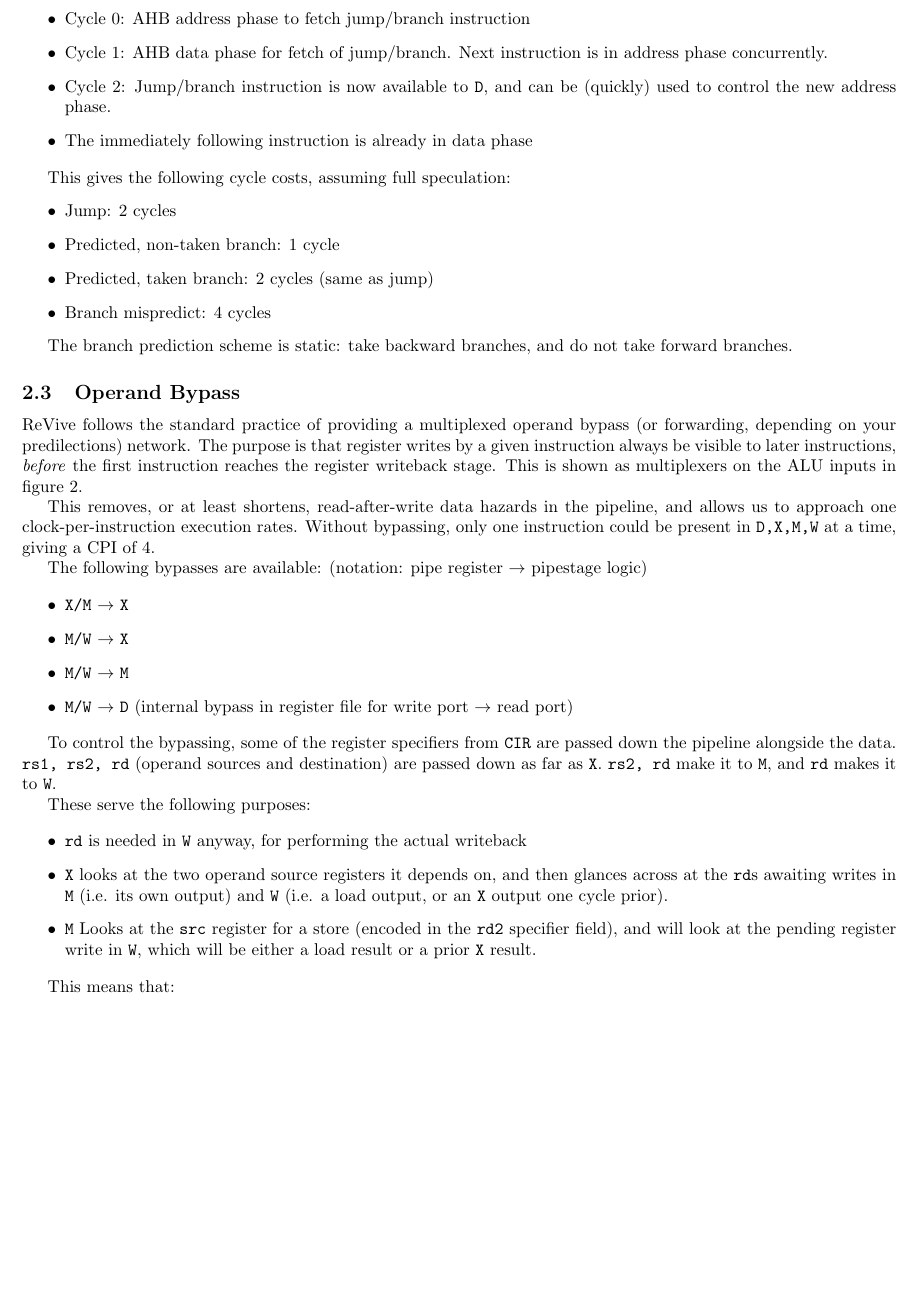
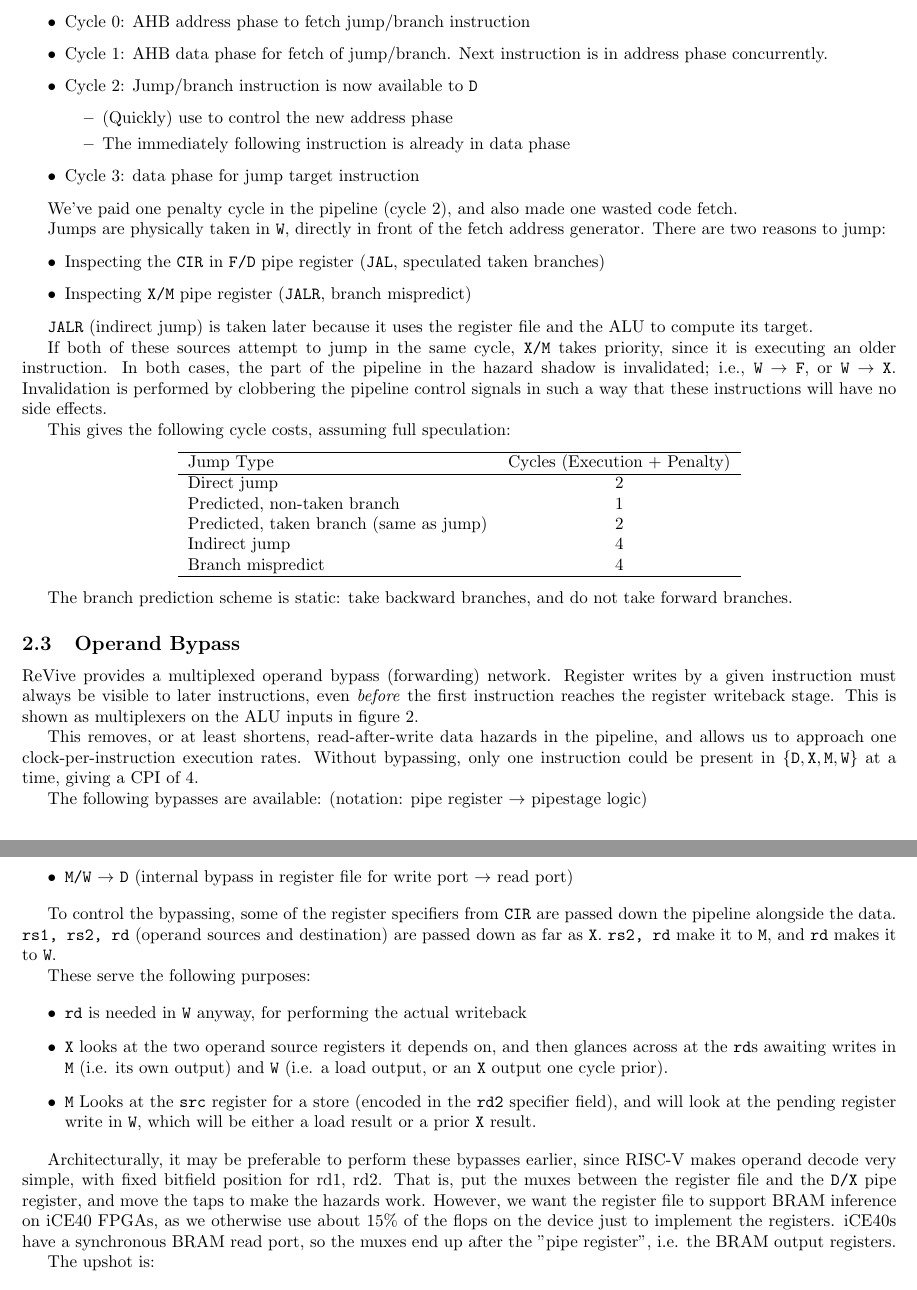
Before and after one commit to Wren6991/RISCBoy, a LaTeX document (doc/fpgaboy_doc.tex): part of page 9 of 16 before the commit and two parts of pages 9 and 10 of 16 after it, the two joined at a grey line, cut so that both start at the same text, the shorter picture padded with empty space. Compiled offline with pdfLaTeX.

Commit message:
Update branch logic in documentation
Former-commit-id: 644108193517290711592f7cb8496bd8e5965e1c

```diff
--- a/doc/fpgaboy_doc.tex
+++ b/doc/fpgaboy_doc.tex
@@ -284,30 +282,57 @@ The true \texttt{PC} lives in \texttt{F}. It watches the size of instructions in
 
 \subsection{Jumps and Branches}
 
+
 Due to the pipelined nature of AHB, we are unable to jump or to take branches in fewer than 2 cycles:
 
 \begin{itemize}
 \item Cycle 0: AHB address phase to fetch jump/branch instruction
 \item Cycle 1: AHB data phase for fetch of jump/branch. Next instruction is in address phase concurrently.
-\item Cycle 2: Jump/branch instruction is now available to \texttt{D}, and can be (quickly) used to control the new address phase.
-\item The immediately following instruction is already in data phase
+\item Cycle 2: Jump/branch instruction is now available to \texttt{D}
+	\begin{itemize}
+		\item (Quickly) use to control the new address phase
+		\item The immediately following instruction is already in data phase
+	\end{itemize}
+\item Cycle 3: data phase for jump target instruction
 \end{itemize}
 
+
+We've paid one penalty cycle in the pipeline (cycle 2), and also made one wasted code fetch.
+
+Jumps are physically taken in \texttt{W}, directly in front of the fetch address generator. There are two reasons to jump:
+
+\begin{itemize}
+	\item Inspecting the \texttt{CIR} in \texttt{F/D} pipe register (\texttt{JAL}, speculated taken branches)
+	\item Inspecting \texttt{X/M} pipe register (\texttt{JALR}, branch mispredict)
+\end{itemize}
+
+\texttt{JALR} (indirect jump) is taken later because it uses the register file and the ALU to compute its target.
+
+If both of these sources attempt to jump in the same cycle, \texttt{X/M} takes priority, since it is executing an older instruction. In both cases, the part of the pipeline in the hazard shadow is invalidated; i.e., \texttt{W} $\to$ \texttt{F}, or \texttt{W} $\to$ \texttt{X}. Invalidation is performed by clobbering the pipeline control signals in such a way that these instructions will have no side effects.
+
 This gives the following cycle costs, assuming full speculation:
-\begin{itemize}
-\item Jump: 2 cycles
-\item Predicted, non-taken branch: 1 cycle
-\item Predicted, taken branch: 2 cycles (same as jump)
-\item Branch mispredict: 4 cycles
-\end{itemize}
+
+\begin{center}
+\begin{tabular}{l c}
+\hline
+Jump Type & Cycles (Execution + Penalty) \\
+\hline
+Direct jump & 2 \\
+Predicted, non-taken branch & 1 \\
+Predicted, taken branch (same as jump) & 2 \\
+Indirect jump & 4 \\
+Branch mispredict & 4 \\
+\hline
+\end{tabular}
+\end{center}
 
 The branch prediction scheme is static: take backward branches, and do not take forward branches.
 
 \subsection{Operand Bypass}
 
-ReVive follows the standard practice of providing a multiplexed operand bypass (or forwarding, depending on your predilections) network. The purpose is that register writes by a given instruction always be visible to later instructions, \textit{before} the first instruction reaches the register writeback stage. This is shown as multiplexers on the ALU inputs in figure \ref{diagram:cpu_pipeline}.
+ReVive provides a multiplexed operand bypass (forwarding) network. Register writes by a given instruction must always be visible to later instructions, even \textit{before} the first instruction reaches the register writeback stage. This is shown as multiplexers on the ALU inputs in figure \ref{diagram:cpu_pipeline}.
 
-This removes, or at least shortens, read-after-write data hazards in the pipeline, and allows us to approach one clock-per-instruction execution rates. Without bypassing, only one instruction could be present in \texttt{D,X,M,W} at a time, giving a CPI of 4.
+This removes, or at least shortens, read-after-write data hazards in the pipeline, and allows us to approach one clock-per-instruction execution rates. Without bypassing, only one instruction could be present in $\left\{ \texttt{D}, \texttt{X}, \texttt{M}, \texttt{W} \right\}$ at a time, giving a CPI of 4.
 
 The following bypasses are available: (notation: pipe register $\to$ pipestage logic)
 
@@ -328,7 +353,10 @@ These serve the following purposes:
 	\item \texttt{M} Looks at the \texttt{src} register for a store (encoded in the \texttt{rd2} specifier field), and will look at the pending register write in \texttt{W}, which will be either a load result or a prior \texttt{X} result.
 \end{itemize}
 
-This means that:
+Architecturally, it may be preferable to perform these bypasses earlier, since RISC-V makes operand decode very simple, with fixed bitfield position for rd1, rd2. That is, put the muxes between the register file and the \texttt{D/X} pipe register, and move the taps to make the hazards work. However, we want the register file to support BRAM inference on iCE40 FPGAs, as we otherwise use about 15\% of the flops on the device just to implement the registers. iCE40s have a synchronous BRAM read port, so the muxes end up after the "pipe register", i.e. the BRAM output registers.
+
+The upshot is:
+
 \begin{itemize}
 	\item Back-to-back ALU operations execute at 1 CPI
 	\item Loads execute at 2 CPI if they are immediately required by the ALU. 1 CPI otherwise.
```
Also changed, not shown: doc/fpgaboy_doc.tex (38 more changed lines), 1 other file.
